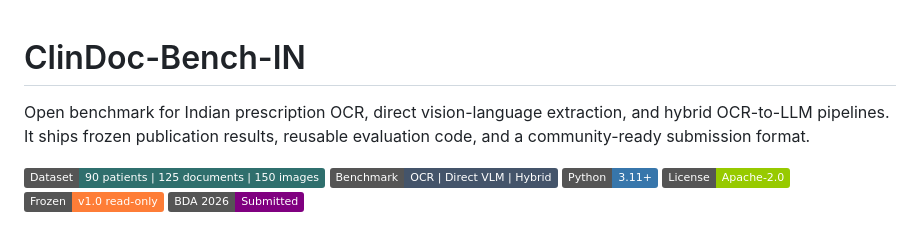
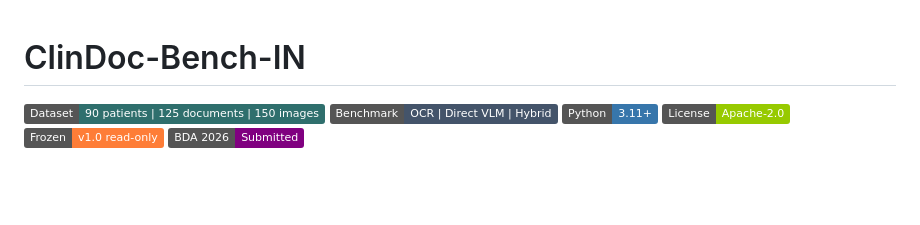
Before and after one commit to DakshSammi/ClinDoc-Bench-In, a Markdown page: README.md, the part around the change. GitHub-like rendering; badges without logos; blank space fills up the shorter version.

Commit message:
Update README
Removed introductory text from the README.

```diff
--- a/README.md
+++ b/README.md
@@ -1,6 +1,4 @@
 # ClinDoc-Bench-IN
-
-Open benchmark for Indian prescription OCR, direct vision-language extraction, and hybrid OCR-to-LLM pipelines. It ships frozen publication results, reusable evaluation code, and a community-ready submission format.
 
 [![Dataset](https://img.shields.io/badge/Dataset-90%20patients%20%7C%20125%20documents%20%7C%20150%20images-2f6f6d)](#dataset)
 [![Benchmark](https://img.shields.io/badge/Benchmark-OCR%20%7C%20Direct%20VLM%20%7C%20Hybrid-44546a)](#benchmark-tracks)
```
